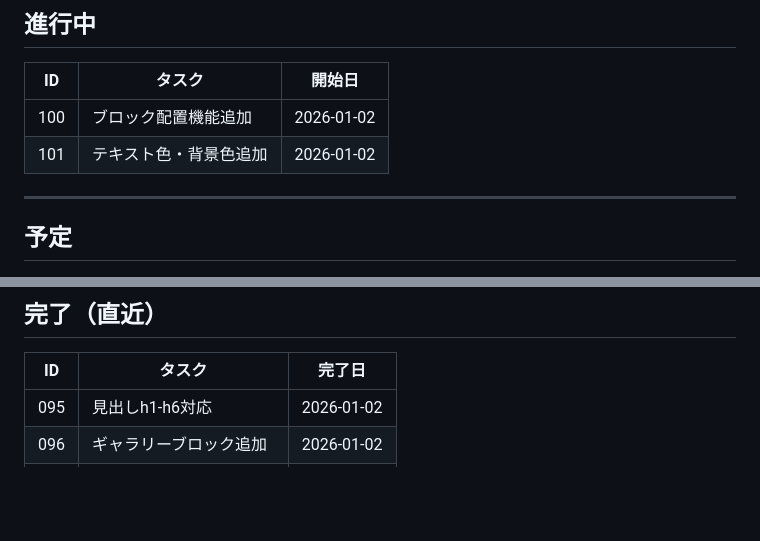
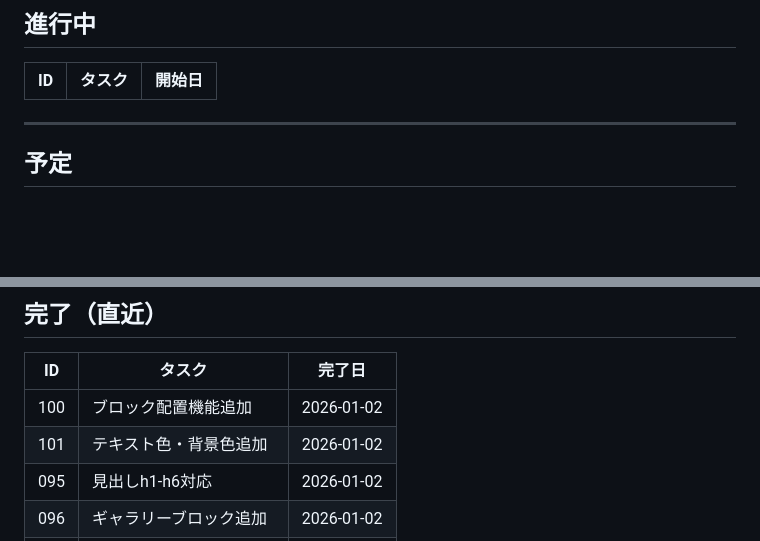
Before and after one commit to makoronu/focomy, a Markdown page: docs/ROADMAP.md, 2 parts joined by grey strips. Drawn GitHub-style; blank space fills up the shorter version.

Commit message:
docs: ROADMAP更新 - 100/101完了

```diff
--- a/docs/ROADMAP.md
+++ b/docs/ROADMAP.md
@@ -10,8 +10,6 @@
 
 | ID | タスク | 開始日 |
 |----|--------|--------|
-| 100 | ブロック配置機能追加 | 2026-01-02 |
-| 101 | テキスト色・背景色追加 | 2026-01-02 |
 
 ---
 
@@ -85,6 +83,8 @@
 
 | ID | タスク | 完了日 |
 |----|--------|--------|
+| 100 | ブロック配置機能追加 | 2026-01-02 |
+| 101 | テキスト色・背景色追加 | 2026-01-02 |
 | 095 | 見出しh1-h6対応 | 2026-01-02 |
 | 096 | ギャラリーブロック追加 | 2026-01-02 |
 | 097 | カバーブロック追加 | 2026-01-02 |
```
